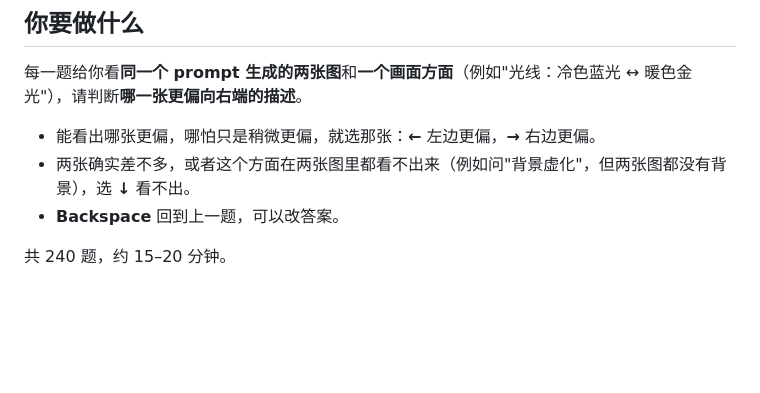
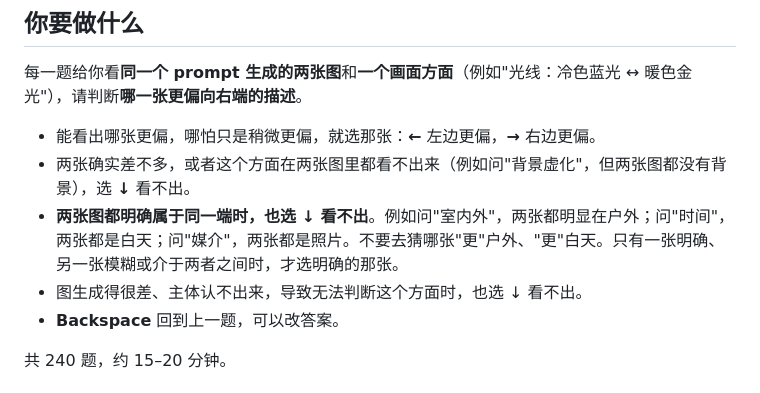
Before and after one commit to ydvislab/t2icomparison, a Markdown page: annotation/ANNOTATOR_GUIDE.md, the part around the change. Rendered like a GitHub page; blank space fills up the shorter version.

Commit message:
Annotator guide: both images clearly at the same pole, or unrecognisable, -> can't tell

```diff
--- a/annotation/ANNOTATOR_GUIDE.md
+++ b/annotation/ANNOTATOR_GUIDE.md
@@ -5,6 +5,8 @@
 
 - 能看出哪张更偏，哪怕只是稍微更偏，就选那张：**←** 左边更偏，**→** 右边更偏。
 - 两张确实差不多，或者这个方面在两张图里都看不出来（例如问"背景虚化"，但两张图都没有背景），选 **↓** 看不出。
+- **两张图都明确属于同一端时，也选 ↓ 看不出**。例如问"室内外"，两张都明显在户外；问"时间"，两张都是白天；问"媒介"，两张都是照片。不要去猜哪张"更"户外、"更"白天。只有一张明确、另一张模糊或介于两者之间时，才选明确的那张。
+- 图生成得很差、主体认不出来，导致无法判断这个方面时，也选 ↓ 看不出。
 - **Backspace** 回到上一题，可以改答案。
 
 共 240 题，约 15–20 分钟。
```
